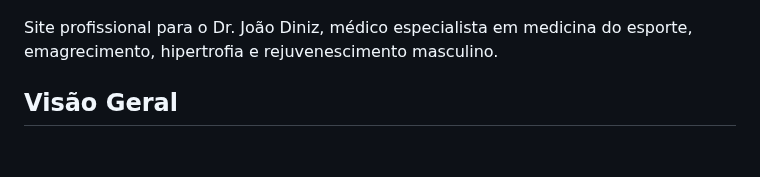
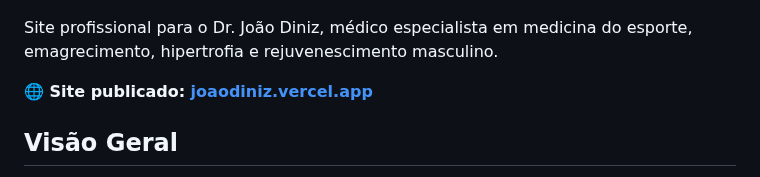
Before and after one commit to mapsegundo/joaodiniz, a Markdown page: README.md, the part around the change. Rendered like a GitHub page; blank space fills up the shorter version.

Commit message:
docs: adiciona link para o site publicado na Vercel

```diff
--- a/README.md
+++ b/README.md
@@ -3,6 +3,8 @@
 ![Logo Dr. João Diniz](img/logo-dr-joao-diniz.png)
 
 Site profissional para o Dr. João Diniz, médico especialista em medicina do esporte, emagrecimento, hipertrofia e rejuvenescimento masculino.
+
+**🌐 Site publicado: [joaodiniz.vercel.app](https://joaodiniz.vercel.app/)**
 
 ## Visão Geral
 
```
